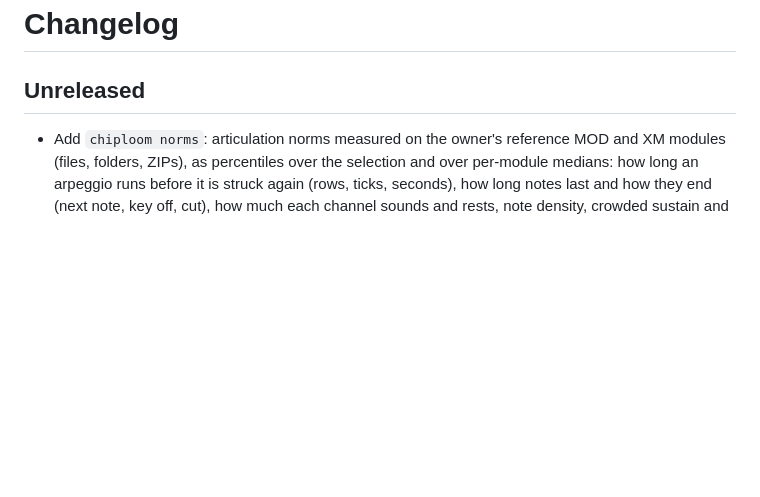
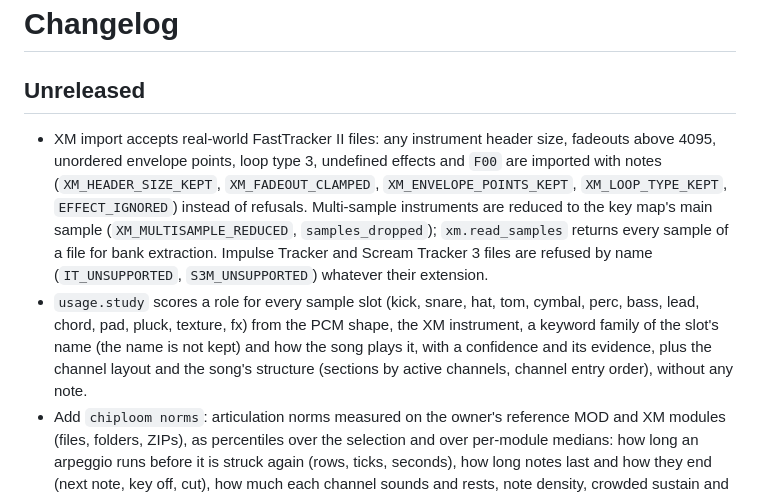
Before and after one commit to ArthurReboulSalze/ChipLoom, a Markdown page: CHANGELOG.md, the part around the change. Rendered like a GitHub page; blank space fills up the shorter version.

Commit message:
Changelog: XM import tolerance, sample roles
Co-Authored-By: Claude Opus 5.5 <noreply@anthropic.com>

```diff
--- a/CHANGELOG.md
+++ b/CHANGELOG.md
@@ -2,6 +2,8 @@
 
 ## Unreleased
 
+- XM import accepts real-world FastTracker II files: any instrument header size, fadeouts above 4095, unordered envelope points, loop type 3, undefined effects and `F00` are imported with notes (`XM_HEADER_SIZE_KEPT`, `XM_FADEOUT_CLAMPED`, `XM_ENVELOPE_POINTS_KEPT`, `XM_LOOP_TYPE_KEPT`, `EFFECT_IGNORED`) instead of refusals. Multi-sample instruments are reduced to the key map's main sample (`XM_MULTISAMPLE_REDUCED`, `samples_dropped`); `xm.read_samples` returns every sample of a file for bank extraction. Impulse Tracker and Scream Tracker 3 files are refused by name (`IT_UNSUPPORTED`, `S3M_UNSUPPORTED`) whatever their extension.
+- `usage.study` scores a role for every sample slot (kick, snare, hat, tom, cymbal, perc, bass, lead, chord, pad, pluck, texture, fx) from the PCM shape, the XM instrument, a keyword family of the slot's name (the name is not kept) and how the song plays it, with a confidence and its evidence, plus the channel layout and the song's structure (sections by active channels, channel entry order), without any note.
 - Add `chiploom norms`: articulation norms measured on the owner's reference MOD and XM modules (files, folders, ZIPs), as percentiles over the selection and over per-module medians: how long an arpeggio runs before it is struck again (rows, ticks, seconds), how long notes last and how they end (next note, key off, cut), how much each channel sounds and rests, note density, crowded sustain and tempo. Durations and proportions only: no file names in the aggregate, no notes or patterns, so the numbers can guide the agent without cloning a reference. `--details` lists per-module measures locally.
 - Comments with a place: the owner (or an agent) attaches a remark to a block of the song (`place`: pattern, rows, channels; or the whole song) with the block's cells as they were. Live API `comments`, `comment`, `reply`, `resolve` (and reopen), commands `live comments|comment|reply|resolve`, MCP tools `live_comments`, `live_comment`, `live_reply`, and the same methods in the browser studio API as `human-web`. Every change is a `kind: "comment"` journal entry; `live status` gives `open_comments`. Comments are saved in `metadata.comments`, outside the undo history (`COMMENT_INVALID`, `COMMENT_UNKNOWN`). `feedback --pattern ...` ties a listening note to a block.
 - Browser studio: comments with a place. Select a cell or a block and press **Comment**; covered cells get a corner mark, and the Agent tab lists comments (Go to, Reply, Resolve, Reopen, whole-song comments) with an open count that updates live. Leaving the Score tab closes the cell editor's bottom sheet, so the Agent tab is no longer squeezed on tablets. The feature lives in its own `web/comments.js`.
```
